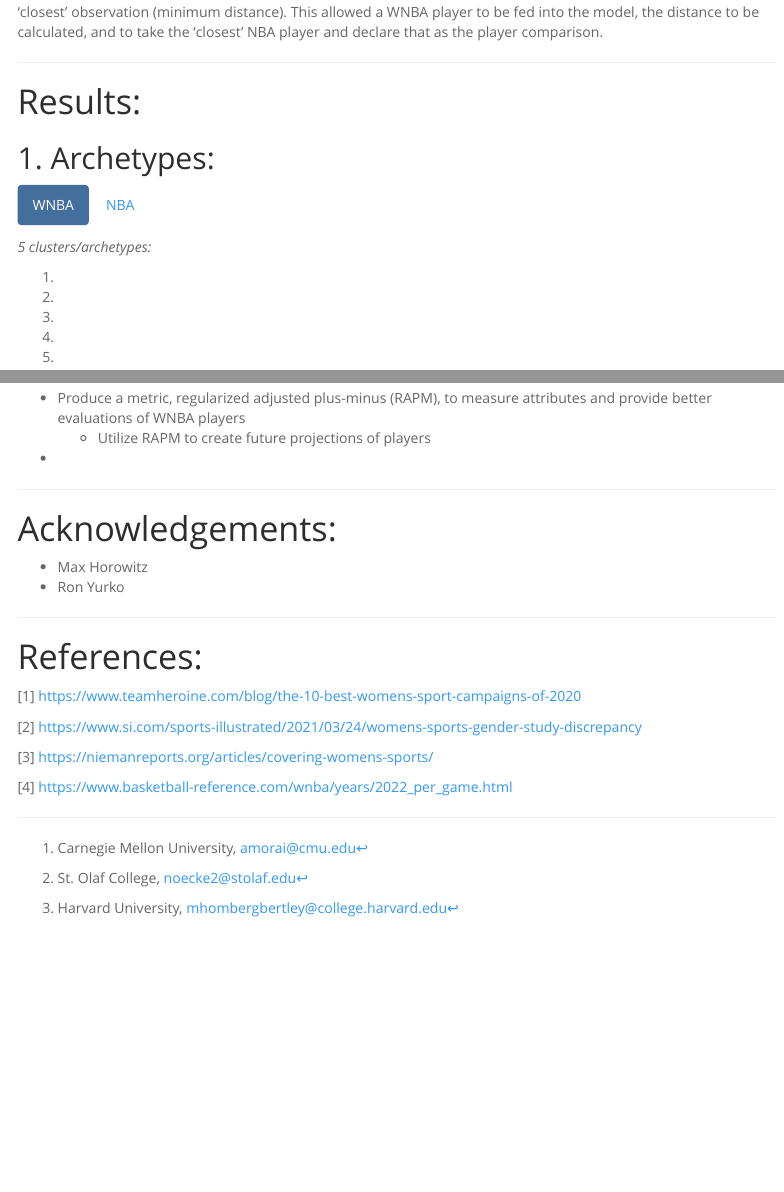
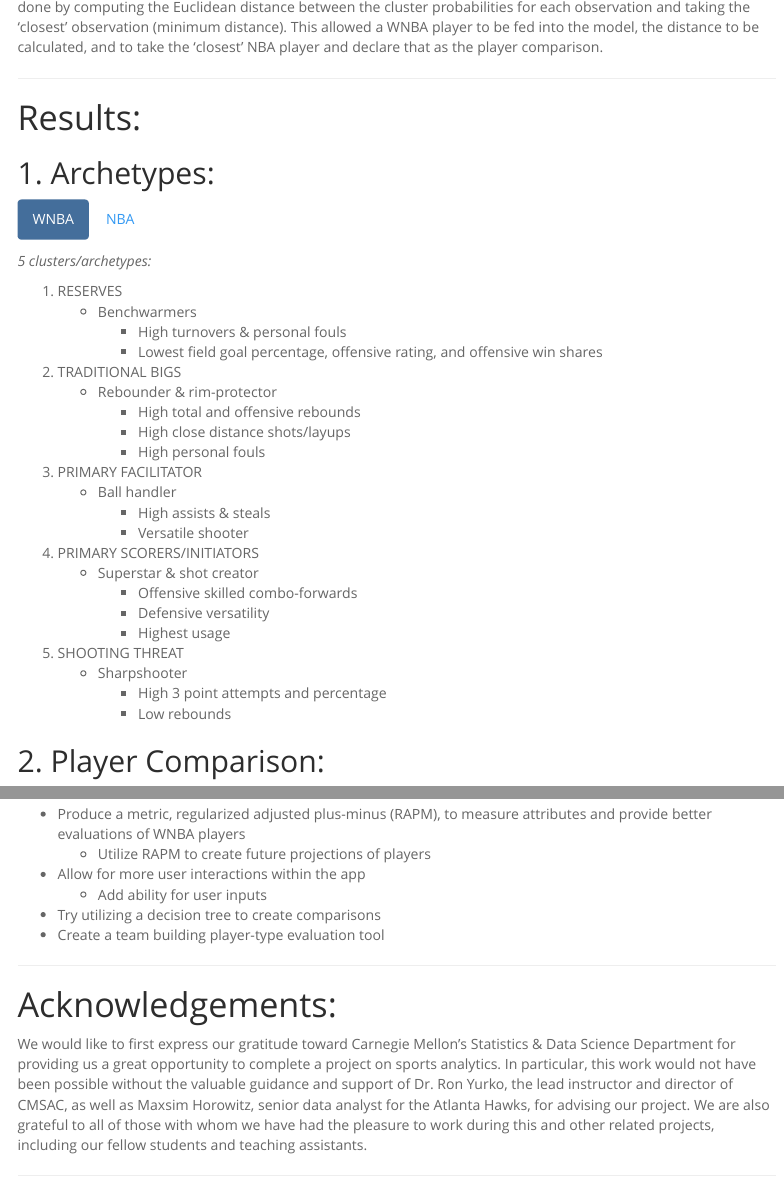
Before and after one commit to amorai1202/CMSACamp_WNBA, an R Markdown document (report/WNBA_report_draft.Rmd): the page in a window 1100 px wide, from 5800 px down before the commit and from 5900 px down after it, and a second part further down, joined at a grey line. Rendered offline with R 4.5, knitr and Pandoc, with nearby package versions; some code elsewhere in the file could not run offline; menus at the side of the page are left out.

Commit message:
Final draft

```diff
--- a/report/WNBA_report_draft.Rmd
+++ b/report/WNBA_report_draft.Rmd
@@ -326,18 +321,53 @@ These probabilities of an observation being assigned to each cluster were then u
 
 *5 clusters/archetypes:*
 
-1.
-2.
-3.
-4.
-5.
+1.  RESERVES
+    -   Benchwarmers
+        -   High turnovers & personal fouls
+        -   Lowest field goal percentage, offensive rating, and offensive win shares
+2.  TRADITIONAL BIGS
+    -   Rebounder & rim-protector
+        -   High total and offensive rebounds
+        -   High close distance shots/layups
+        -   High personal fouls
+3.  PRIMARY FACILITATOR
+    -   Ball handler
+        -   High assists & steals
+        -   Versatile shooter
+4.  PRIMARY SCORERS/INITIATORS
+    -   Superstar & shot creator
+        -   Offensive skilled combo-forwards
+        -   Defensive versatility
+        -   Highest usage
+5.  SHOOTING THREAT
+    -   Sharpshooter
+        -   High 3 point attempts and percentage
+        -   Low rebounds
 
 ### NBA
 
-*9 clusters/archetypes:*
+*5 clusters/archetypes:*
 
-1.
-2.
-3.
-4.
-5.
+1.  TRADITIONAL BIGS
+    -   Rebounder & rim-protector
+        -   High total and offensive rebounds
+        -   High close distance shots/layups
+        -   High personal fouls
+2.  PRIMARY FACILITATOR & SHOOTER
+    -   Ball handler
+        -   High assists, low rebounds
+        -   High 3 point attempts and percentage
+3.  ROLEPLAYERS
+    -   Versatile wings
+        -   Reliable shooters
+        -   Low usage
+4.  PRIMARY SCORERS/INITIATORS
+    -   Superstars
+        -   Offensive skilled self-creators
+        -   Defensive versatility
+        -   Highest points, assists, usage, free throw attempts
+        -   Highest defensive and offensive win share
+5.  RESERVES
+    -   Benchwarmers
+        -   High turnovers & personal fouls
+        -   Lowest offensive rating, offensive win shares and defensive win shares
@@ -348,5 +374,5 @@ These probabilities of an observation being assigned to each cluster were then u
 
 ------------------------------------------------------------------------
 
-## 2. Player Comparison:
+## 2. Player Comparison: {.tabset .tabset-pills}
 
@@ -392,3 +443,7 @@ demo_comps %>%
 
 -   Produce a metric, regularized adjusted plus-minus (RAPM), to measure attributes and provide better evaluations of WNBA players
     -   Utilize RAPM to create future projections of players
+-   Allow for more user interactions within the app
+    -  Add ability for user inputs
+-   Try utilizing a decision tree to create comparisons
+-   Create a team building player-type evaluation tool
@@ -396,14 +450,11 @@ demo_comps %>%
 
----
+------------------------------------------------------------------------
 
 # Acknowledgements:
 
--   Max Horowitz
--   Ron Yurko
+We would like to first express our gratitude toward Carnegie Mellon's Statistics & Data Science Department for providing us a great opportunity to complete a project on sports analytics. In particular, this work would not have been possible without the valuable guidance and support of Dr. Ron Yurko, the lead instructor and director of CMSAC, as well as Maxsim Horowitz, senior data analyst for the Atlanta Hawks, for advising our project. We are also grateful to all of those with whom we have had the pleasure to work during this and other related projects, including our fellow students and teaching assistants.
 
-
-
----
+------------------------------------------------------------------------
 
 # References:
 
```
Also changed, not shown: report/WNBA_report_draft.Rmd (89 more changed lines), 1 other file.
